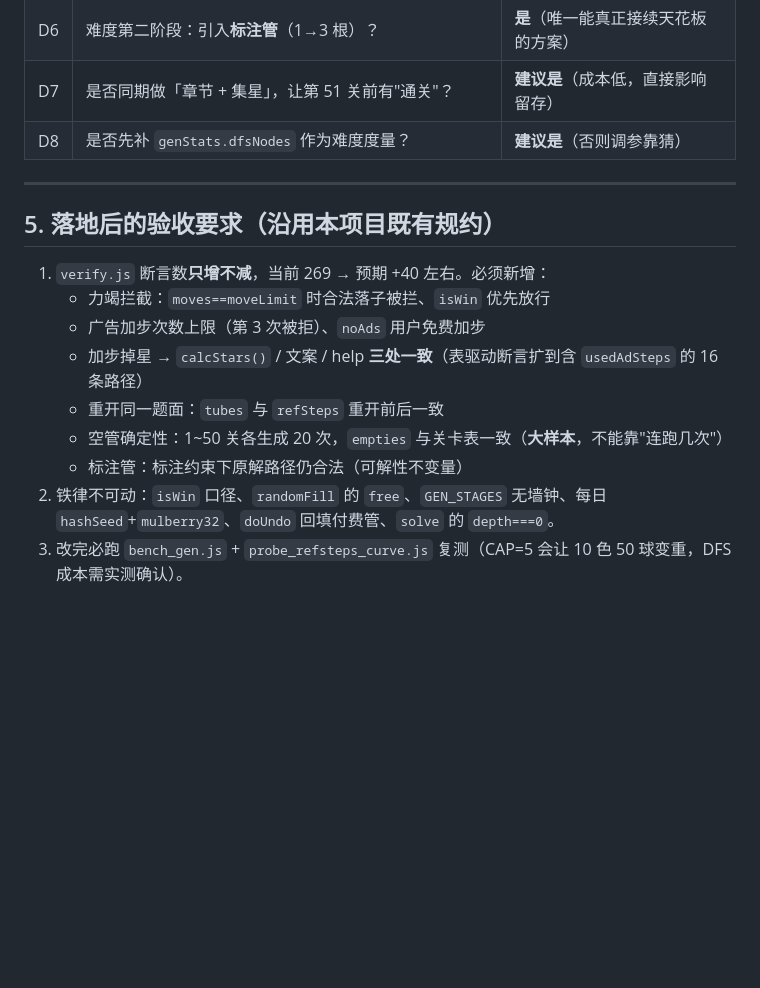
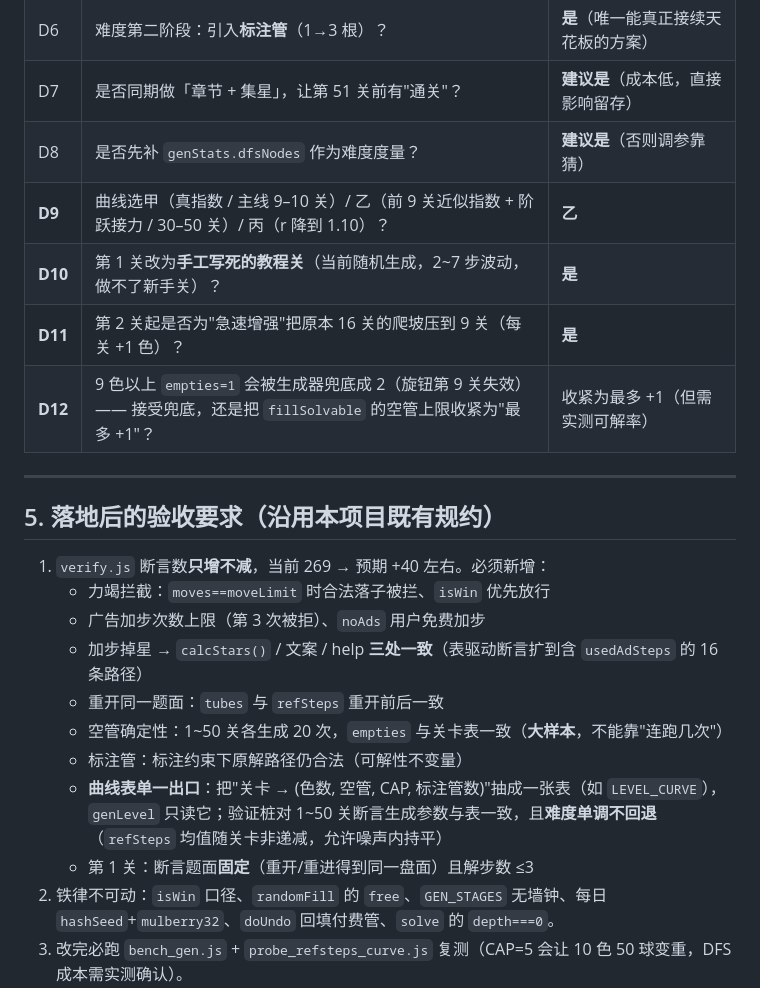
Before and after one commit to MasonLee996/sort-master, a Markdown page: design_specs/limit_step_and_difficulty_proposal.md, the part around one of its changes. Drawn GitHub-style; blank space fills up the shorter version.

```diff
--- a/design_specs/limit_step_and_difficulty_proposal.md
+++ b/design_specs/limit_step_and_difficulty_proposal.md
@@ -206,6 +294,10 @@ if(moveLimit>0 && moves>=moveLimit && !isWin(tubes)){ showExhausted(); return; }
 | D6 | 难度第二阶段：引入**标注管**（1→3 根）？ | **是**（唯一能真正接续天花板的方案） |
 | D7 | 是否同期做「章节 + 集星」，让第 51 关前有"通关"？ | **建议是**（成本低，直接影响留存） |
 | D8 | 是否先补 `genStats.dfsNodes` 作为难度度量？ | **建议是**（否则调参靠猜） |
+| **D9** | 曲线选甲（真指数 / 主线 9–10 关）/ 乙（前 9 关近似指数 + 阶跃接力 / 30–50 关）/ 丙（r 降到 1.10）？ | **乙** |
+| **D10** | 第 1 关改为**手工写死的教程关**（当前随机生成，2~7 步波动，做不了新手关）？ | **是** |
+| **D11** | 第 2 关起是否为"急速增强"把原本 16 关的爬坡压到 9 关（每关 +1 色）？ | **是** |
+| **D12** | 9 色以上 `empties=1` 会被生成器兜底成 2（旋钮第 9 关失效）—— 接受兜底，还是把 `fillSolvable` 的空管上限收紧为"最多 +1"？ | 收紧为最多 +1（但需实测可解率） |
 
 ---
 
@@ -218,5 +310,7 @@ if(moveLimit>0 && moves>=moveLimit && !isWin(tubes)){ showExhausted(); return; }
    - 重开同一题面：`tubes` 与 `refSteps` 重开前后一致
    - 空管确定性：1~50 关各生成 20 次，`empties` 与关卡表一致（**大样本**，不能靠"连跑几次"）
    - 标注管：标注约束下原解路径仍合法（可解性不变量）
+   - **曲线表单一出口**：把"关卡 → (色数, 空管, CAP, 标注管数)"抽成一张表（如 `LEVEL_CURVE`），`genLevel` 只读它；验证桩对 1~50 关断言生成参数与表一致，且**难度单调不回退**（`refSteps` 均值随关卡非递减，允许噪声内持平）
+   - 第 1 关：断言题面**固定**（重开/重进得到同一盘面）且解步数 ≤3
 2. 铁律不可动：`isWin` 口径、`randomFill` 的 `free`、`GEN_STAGES` 无墙钟、每日 `hashSeed`+`mulberry32`、`doUndo` 回填付费管、`solve` 的 `depth===0`。
 3. 改完必跑 `bench_gen.js` + `probe_refsteps_curve.js` 复测（CAP=5 会让 10 色 50 球变重，DFS 成本需实测确认）。
```
Also changed, not shown: other parts of design_specs/limit_step_and_difficulty_proposal.md (+88 -0 lines).
